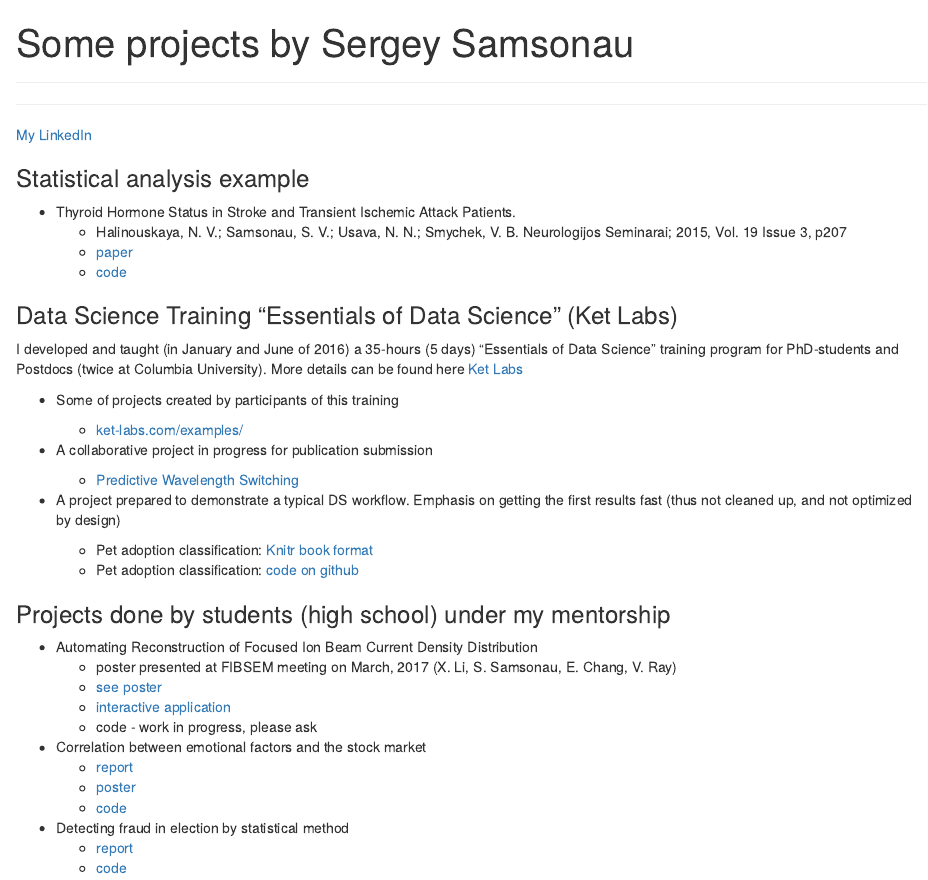
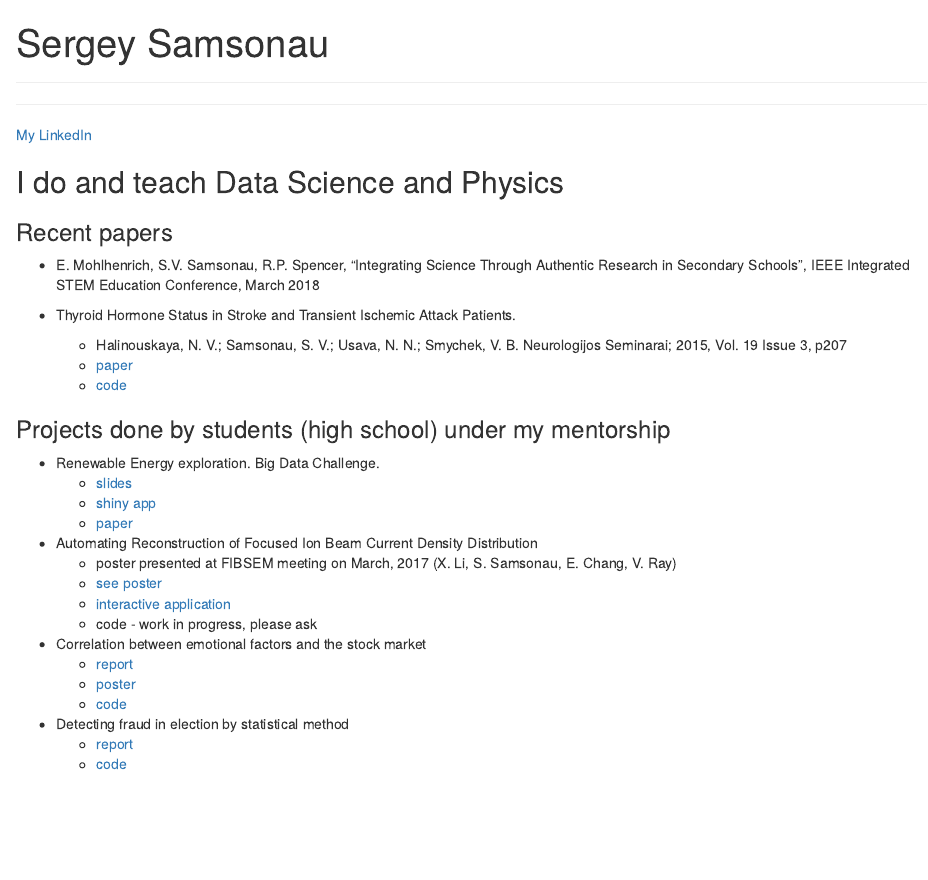
Before and after one commit to ssamsonau/ssamsonau.github.io, an R Markdown document (index.Rmd): the page in a window 1100 px wide, from its top. Rendered offline with R 4.5, knitr and Pandoc, with nearby package versions.

Commit message:
some updates

```diff
--- a/index.Rmd
+++ b/index.Rmd
@@ -1,5 +1,5 @@
 ---
-title: "Some projects by Sergey Samsonau"
+title: "Sergey Samsonau"
 output:
   html_document:
     keep_md: yes
@@ -9,12 +9,38 @@ output:
 ***
 [My LinkedIn](http://linkedin.com/in/ssamsonau)
 
-### Statistical analysis example
+## I do and teach Data Science and Physics
+
+### Recent papers
+
+*  E. Mohlhenrich, S.V. Samsonau, R.P. Spencer, “Integrating Science Through Authentic Research in Secondary Schools”, IEEE Integrated STEM Education Conference, March 2018
 
 * Thyroid Hormone Status in Stroke and Transient Ischemic Attack Patients.
     + Halinouskaya, N. V.; Samsonau, S. V.; Usava, N. N.; Smychek, V. B. Neurologijos Seminarai; 2015, Vol. 19 Issue 3, p207
     + [paper](http://connection.ebscohost.com/c/articles/110196910/thyroid-hormone-status-stroke-transient-ischemic-attack-patients)
-    + [code](THSinS_supplementary_information.pdf)
+    + [code](supplementary_information.pdf)
+
+
+### Projects done by students (high school) under my mentorship
+* Renewable Energy exploration. Big Data Challenge.
+    + [slides](https://docs.google.com/a/prismsus.org/viewer?a=v&pid=sites&srcid=cHJpc21zdXMub3JnfHNjaWVuY2V8Z3g6NThhYmYzNzA3NjU4MmMyNQ)
+    + [shiny app](https://www.google.com/url?q=https%3A%2F%2Fgk-233.shinyapps.io%2FBigData_PRISMS%2F&sa=D&sntz=1&usg=AFQjCNEAbs3g1Mc6kaYlabY9_ByPYmjl2g)
+    + [paper](https://docs.google.com/a/prismsus.org/viewer?a=v&pid=sites&srcid=cHJpc21zdXMub3JnfHNjaWVuY2V8Z3g6MjEyZjgxMjJlM2M5OGIxZg)
+
+* Automating Reconstruction of Focused Ion Beam Current Density Distribution
+    + poster presented at FIBSEM meeting on March, 2017 (X. Li, S. Samsonau, E. Chang, V. Ray)
+    + [see poster](http://www.fibsem.net/web_documents/2017Presentations/P08-Ray-PBS-poster.pdf)
+    + [interactive application](https://cloud.ket-labs.com/shiny/FIB/)
+    + code - work in progress, please ask
+
+* Correlation between emotional factors and the stock market
+    + [report](https://github.com/prismsus/HighFrequency/blob/master/Final_Presentation.Rmd)
+    + [poster](https://github.com/prismsus/HighFrequency/blob/master/poster/Final_poster.pdf)
+    + [code](https://github.com/prismsus/HighFrequency)
+
+* Detecting fraud in election by statistical method
+    + [report](https://github.com/prismsus/election/blob/master/presentation.md)
+    + [code](https://github.com/prismsus/election)
 
 
 ### Data Science Training “Essentials of Data Science” (Ket Labs)
@@ -30,24 +56,6 @@ I developed and taught (in January and June of 2016) a 35-hours (5 days) “Esse
 
     + Pet adoption classification: [Knitr book format](https://ssamsonau.github.io/animal_shelter/index.html)
     + Pet adoption classification: [code on github](https://github.com/ssamsonau/animal_shelter)
-
-
-### Projects done by students (high school) under my mentorship
-
-* Automating Reconstruction of Focused Ion Beam Current Density Distribution
-    + poster presented at FIBSEM meeting on March, 2017 (X. Li, S. Samsonau, E. Chang, V. Ray)
-    + [see poster](http://www.fibsem.net/web_documents/2017Presentations/P08-Ray-PBS-poster.pdf)
-    + [interactive application](https://cloud.ket-labs.com/shiny/FIB/)
-    + code - work in progress, please ask
-
-* Correlation between emotional factors and the stock market
-    + [report](https://github.com/prismsus/HighFrequency/blob/master/Final_Presentation.Rmd)
-    + [poster](https://github.com/prismsus/HighFrequency/blob/master/poster/Final_poster.pdf)
-    + [code](https://github.com/prismsus/HighFrequency)
-
-* Detecting fraud in election by statistical method
-    + [report](https://github.com/prismsus/election/blob/master/presentation.md)
-    + [code](https://github.com/prismsus/election)
 
 
 ### Kaggle Machine learning competitions (2014, Aug - 2015, March)
```
Also changed, not shown: index.html, index.md, supplementary_information.pdf (renamed from THSinS_supplementary_information.pdf).
